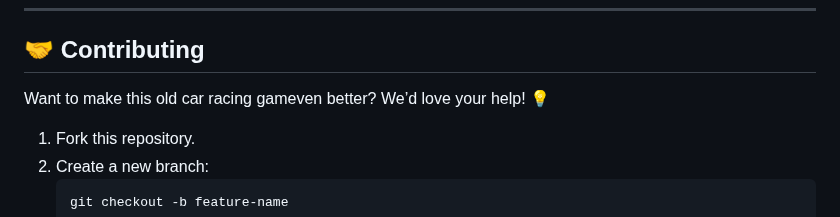
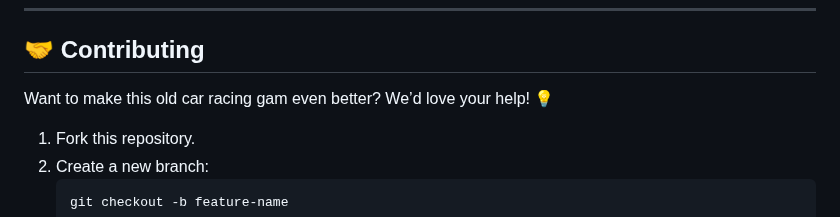
Before and after one commit to KelvCodes/Old-Car-Racing-Game, a Markdown page: README.md, the part around the change. GitHub-like rendering.

````diff
--- a/README.md
+++ b/README.md
@@ -52,7 +52,7 @@ A **fast-paced, interactive car racing game** built with **HTML, CSS, and JavaSc
 
 ## 🤝 Contributing
 
-Want to make this old car racing gameven better? We’d love your help! 💡
+Want to make this old car racing gam even better? We’d love your help! 💡
 1. Fork this repository.
 2. Create a new branch:
    ```bash
````
